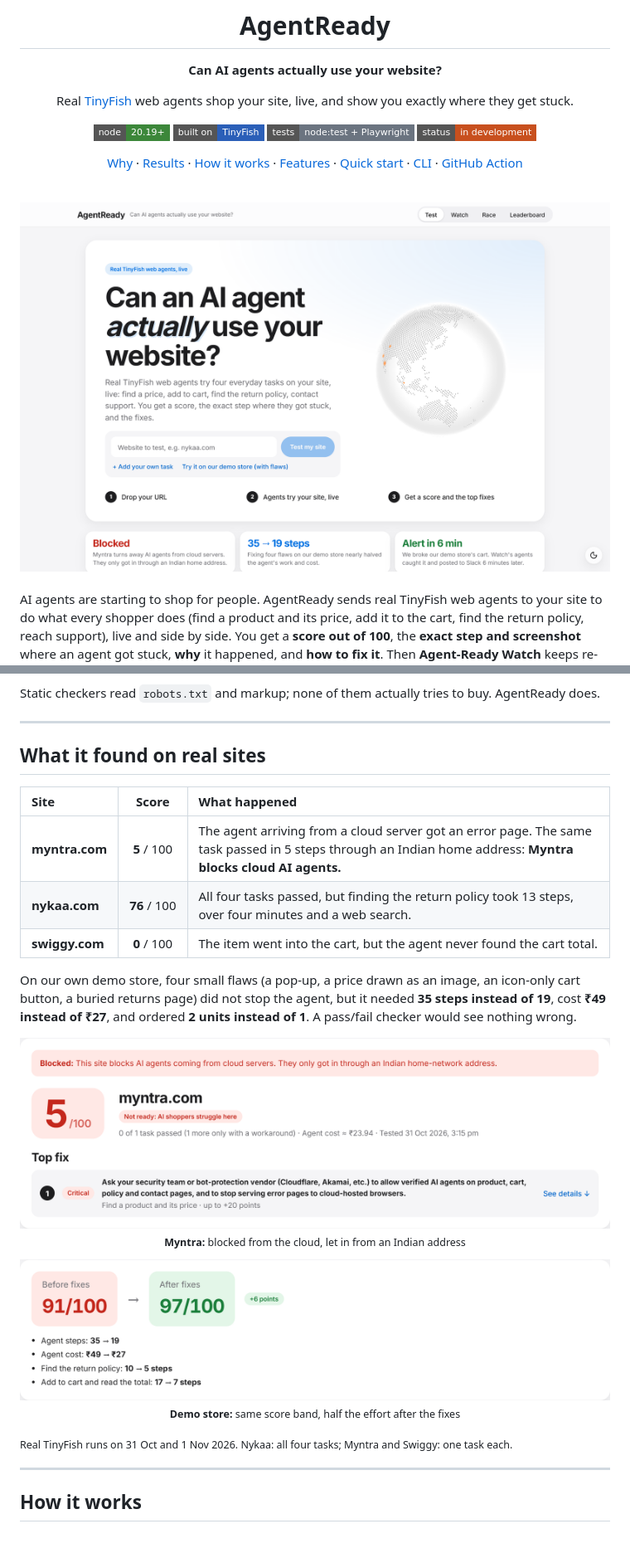
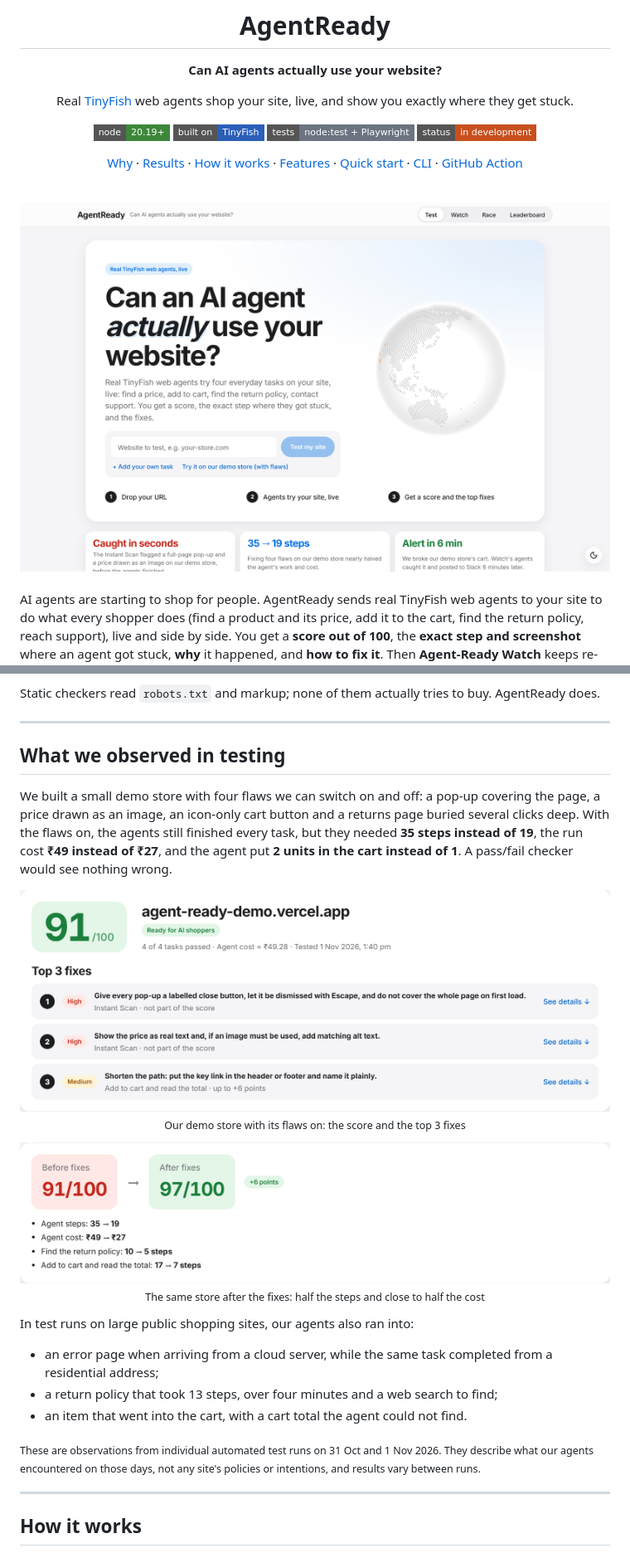
Before and after one commit to Manideep-2007-ok/Agent-Ready, a Markdown page: README.md, 2 parts joined by grey strips. Shown at 83% size. Drawn GitHub-style; pictures changed too: docs/images/home.png, docs/images/myntra-bot-wall.png (deleted), docs/images/score-card.png (added); badges without logos.

```diff
--- a/README.md
+++ b/README.md
@@ -33,21 +33,21 @@ Static checkers read `robots.txt` and markup; none of them actually tries to buy
 
 ---
 
-## What it found on real sites
+## What we observed in testing
 
-| Site | Score | What happened |
-|:--|:--:|:--|
-| **myntra.com** | **5**&nbsp;/&nbsp;100 | The agent arriving from a cloud server got an error page. The same task passed in 5 steps through an Indian home address: **Myntra blocks cloud AI agents.** |
-| **nykaa.com** | **76**&nbsp;/&nbsp;100 | All four tasks passed, but finding the return policy took 13 steps, over four minutes and a web search. |
-| **swiggy.com** | **0**&nbsp;/&nbsp;100 | The item went into the cart, but the agent never found the cart total. |
+We built a small demo store with four flaws we can switch on and off: a pop-up covering the page, a price drawn as an image, an icon-only cart button and a returns page buried several clicks deep. With the flaws on, the agents still finished every task, but they needed **35 steps instead of 19**, the run cost **₹49 instead of ₹27**, and the agent put **2 units in the cart instead of 1**. A pass/fail checker would see nothing wrong.
 
-On our own demo store, four small flaws (a pop-up, a price drawn as an image, an icon-only cart button, a buried returns page) did not stop the agent, but it needed **35 steps instead of 19**, cost **₹49 instead of ₹27**, and ordered **2 units instead of 1**. A pass/fail checker would see nothing wrong.
+<p align="center"><img src="docs/images/score-card.png" alt="Demo store report: score 91 out of 100 with the top 3 fixes" width="900"><br><sub>Our demo store with its flaws on: the score and the top 3 fixes</sub></p>
 
-<p align="center"><img src="docs/images/myntra-bot-wall.png" alt="Myntra report: blocks AI agents from cloud servers, 5 out of 100, with the top fix" width="900"><br><sub><b>Myntra:</b> blocked from the cloud, let in from an Indian address</sub></p>
+<p align="center"><img src="docs/images/before-after.png" alt="Demo store before and after fixes: 91 to 97, steps 35 to 19, cost Rs 49 to Rs 27" width="900"><br><sub>The same store after the fixes: half the steps and close to half the cost</sub></p>
 
-<p align="center"><img src="docs/images/before-after.png" alt="Demo store before and after fixes: 91 to 97, steps 35 to 19, cost Rs 49 to Rs 27" width="900"><br><sub><b>Demo store:</b> same score band, half the effort after the fixes</sub></p>
+In test runs on large public shopping sites, our agents also ran into:
 
-<sub>Real TinyFish runs on 31 Oct and 1 Nov 2026. Nykaa: all four tasks; Myntra and Swiggy: one task each.</sub>
+- an error page when arriving from a cloud server, while the same task completed from a residential address;
+- a return policy that took 13 steps, over four minutes and a web search to find;
+- an item that went into the cart, with a cart total the agent could not find.
+
+<sub>These are observations from individual automated test runs on 31 Oct and 1 Nov 2026. They describe what our agents encountered on those days, not any site's policies or intentions, and results vary between runs.</sub>
 
 ---
 
```
Also changed, not shown: other parts of README.md (+5 -9 lines), docs/images/finding-card.png, docs/images/leaderboard.png (deleted), docs/images/live-lanes.png (deleted), 2 other files.
